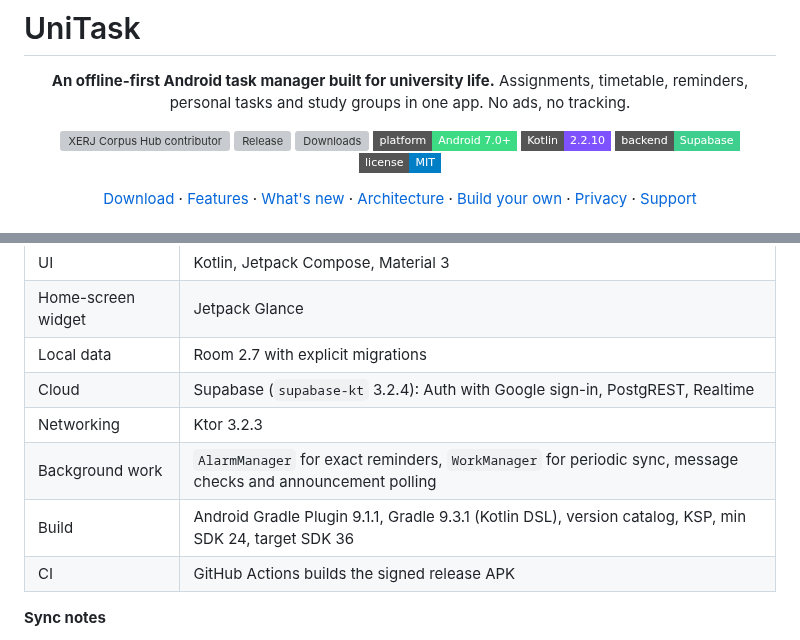
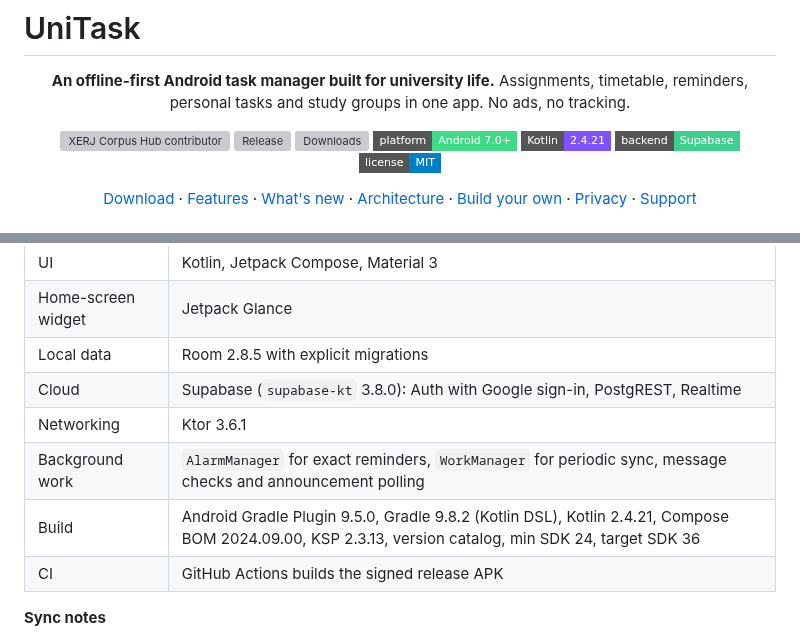
Before and after one commit to ahmad-maqsood/unitask, a Markdown page: README.md, 2 parts joined by grey strips. Rendered like a GitHub page; badges without logos; grey boxes are pictures that could not be loaded.

Commit message:
docs: update README build dependency versions

```diff
--- a/README.md
+++ b/README.md
@@ -9,7 +9,7 @@ Assignments, timetable, reminders, personal tasks and study groups in one app. N
 [![Release](https://img.shields.io/github/v/release/ahmad-maqsood/unitask?style=flat-square&color=4F46E5)](https://github.com/ahmad-maqsood/unitask/releases/latest)
 [![Downloads](https://img.shields.io/github/downloads/ahmad-maqsood/unitask/total?style=flat-square&color=0D9488)](https://github.com/ahmad-maqsood/unitask/releases)
 [![Platform](https://img.shields.io/badge/platform-Android%207.0%2B-3DDC84?style=flat-square&logo=android&logoColor=white)](https://www.android.com/)
-[![Kotlin](https://img.shields.io/badge/Kotlin-2.2.10-7F52FF?style=flat-square&logo=kotlin&logoColor=white)](https://kotlinlang.org/)
+[![Kotlin](https://img.shields.io/badge/Kotlin-2.4.21-7F52FF?style=flat-square&logo=kotlin&logoColor=white)](https://kotlinlang.org/)
 [![Backend](https://img.shields.io/badge/backend-Supabase-3ECF8E?style=flat-square&logo=supabase&logoColor=white)](https://supabase.com/)
 [![License](https://img.shields.io/badge/license-MIT-blue?style=flat-square)](LICENSE)
 
@@ -116,11 +116,11 @@ flowchart LR
 | --- | --- |
 | UI | Kotlin, Jetpack Compose, Material 3 |
 | Home-screen widget | Jetpack Glance |
-| Local data | Room 2.7 with explicit migrations |
-| Cloud | Supabase (`supabase-kt` 3.2.4): Auth with Google sign-in, PostgREST, Realtime |
-| Networking | Ktor 3.2.3 |
+| Local data | Room 2.8.5 with explicit migrations |
+| Cloud | Supabase (`supabase-kt` 3.8.0): Auth with Google sign-in, PostgREST, Realtime |
+| Networking | Ktor 3.6.1 |
 | Background work | `AlarmManager` for exact reminders, `WorkManager` for periodic sync, message checks and announcement polling |
-| Build | Android Gradle Plugin 9.1.1, Gradle 9.3.1 (Kotlin DSL), version catalog, KSP, min SDK 24, target SDK 36 |
+| Build | Android Gradle Plugin 9.5.0, Gradle 9.8.2 (Kotlin DSL), Kotlin 2.4.21, Compose BOM 2024.09.00, KSP 2.3.13, version catalog, min SDK 24, target SDK 36 |
 | CI | GitHub Actions builds the signed release APK |
 
 **Sync notes**
```
